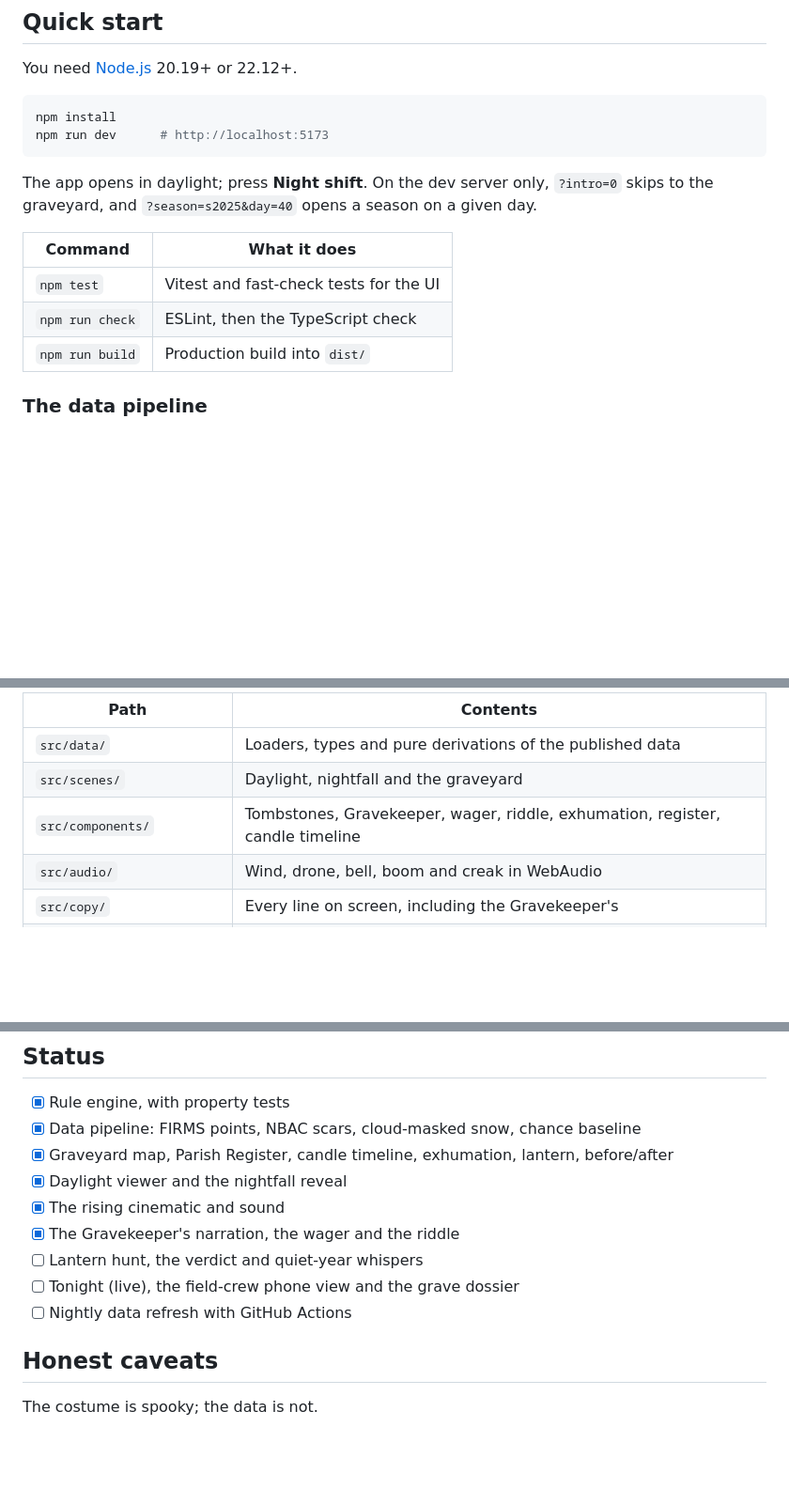
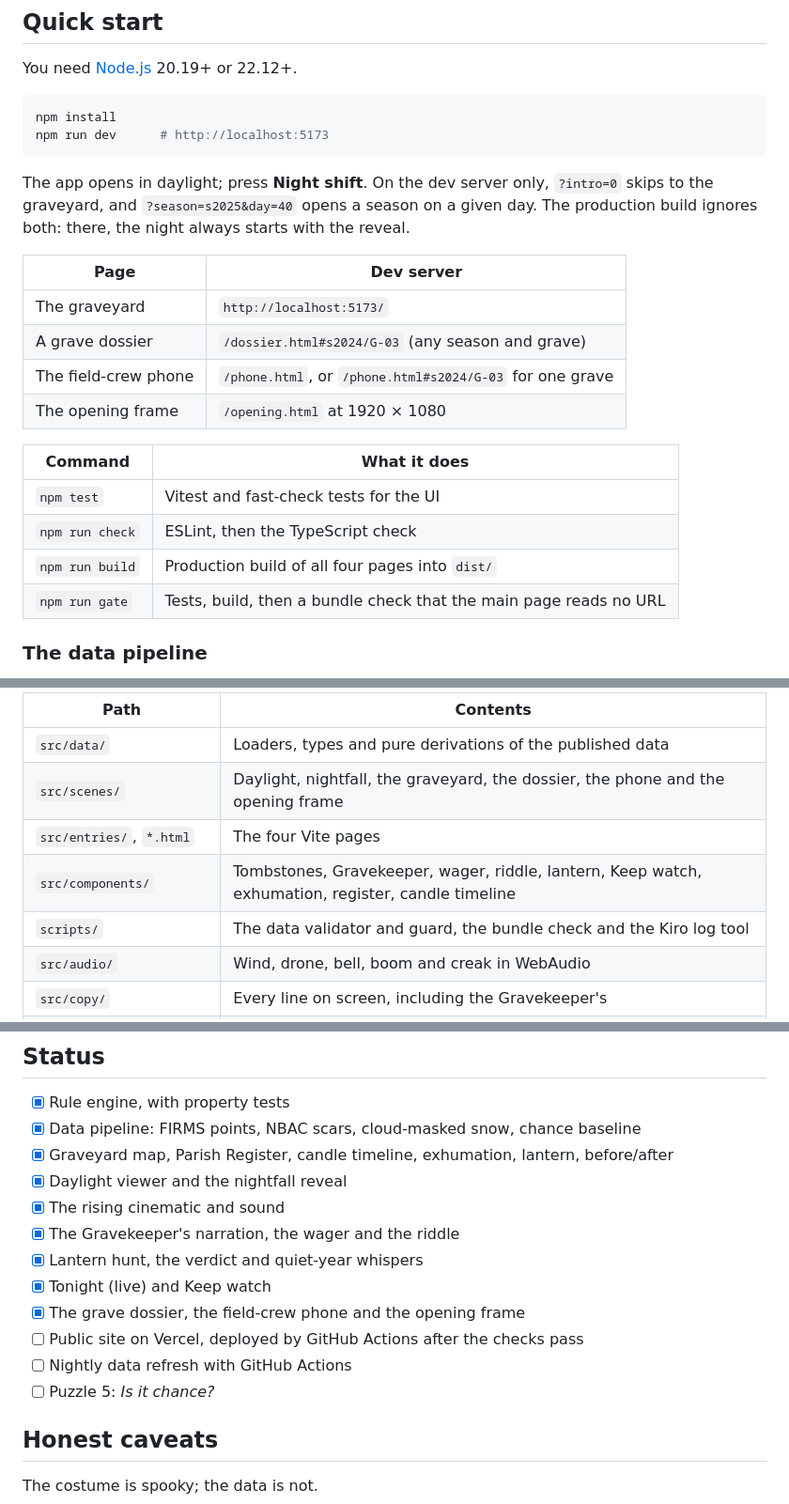
Before and after one commit to Reuben-Alex/Revenant, a Markdown page: README.md, 3 parts joined by grey strips. Shown at 94% size. Drawn GitHub-style; folded sections open; blank space fills up the shorter version.

````diff
--- a/README.md
+++ b/README.md
@@ -153,13 +206,21 @@ npm install
 npm run dev      # http://localhost:5173
 ```
 
-The app opens in daylight; press **Night shift**. On the dev server only, `?intro=0` skips to the graveyard, and `?season=s2025&day=40` opens a season on a given day.
+The app opens in daylight; press **Night shift**. On the dev server only, `?intro=0` skips to the graveyard, and `?season=s2025&day=40` opens a season on a given day. The production build ignores both: there, the night always starts with the reveal.
+
+| Page | Dev server |
+|---|---|
+| The graveyard | `http://localhost:5173/` |
+| A grave dossier | `/dossier.html#s2024/G-03` (any season and grave) |
+| The field-crew phone | `/phone.html`, or `/phone.html#s2024/G-03` for one grave |
+| The opening frame | `/opening.html` at 1920 × 1080 |
 
 | Command | What it does |
 |---|---|
 | `npm test` | Vitest and fast-check tests for the UI |
 | `npm run check` | ESLint, then the TypeScript check |
-| `npm run build` | Production build into `dist/` |
+| `npm run build` | Production build of all four pages into `dist/` |
+| `npm run gate` | Tests, build, then a bundle check that the main page reads no URL |
 
 ### The data pipeline
 
@@ -192,8 +253,10 @@ The build log is in [docs/KIRO_LOG.md](docs/KIRO_LOG.md).
 | Path | Contents |
 |---|---|
 | `src/data/` | Loaders, types and pure derivations of the published data |
-| `src/scenes/` | Daylight, nightfall and the graveyard |
-| `src/components/` | Tombstones, Gravekeeper, wager, riddle, exhumation, register, candle timeline |
+| `src/scenes/` | Daylight, nightfall, the graveyard, the dossier, the phone and the opening frame |
+| `src/entries/`, `*.html` | The four Vite pages |
+| `src/components/` | Tombstones, Gravekeeper, wager, riddle, lantern, Keep watch, exhumation, register, candle timeline |
+| `scripts/` | The data validator and guard, the bundle check and the Kiro log tool |
 | `src/audio/` | Wind, drone, bell, boom and creak in WebAudio |
 | `src/copy/` | Every line on screen, including the Gravekeeper's |
 | `pipeline/` | FIRMS, GIBS and NBAC fetch, and the rule engine in `pipeline/rules/` |
@@ -212,9 +275,12 @@ The build log is in [docs/KIRO_LOG.md](docs/KIRO_LOG.md).
 - [x] Daylight viewer and the nightfall reveal
 - [x] The rising cinematic and sound
 - [x] The Gravekeeper's narration, the wager and the riddle
-- [ ] Lantern hunt, the verdict and quiet-year whispers
-- [ ] Tonight (live), the field-crew phone view and the grave dossier
+- [x] Lantern hunt, the verdict and quiet-year whispers
+- [x] Tonight (live) and Keep watch
+- [x] The grave dossier, the field-crew phone and the opening frame
+- [ ] Public site on Vercel, deployed by GitHub Actions after the checks pass
 - [ ] Nightly data refresh with GitHub Actions
+- [ ] Puzzle 5: *Is it chance?*
 
 ## Honest caveats
 
````
Also changed, not shown: other parts of README.md (+58 -5 lines), docs/img/dossier.jpg (added), docs/img/lantern.jpg (added), docs/img/opening.jpg (added), docs/img/phone.jpg (added), docs/img/tonight.jpg (added), docs/img/verdict.jpg (added).
